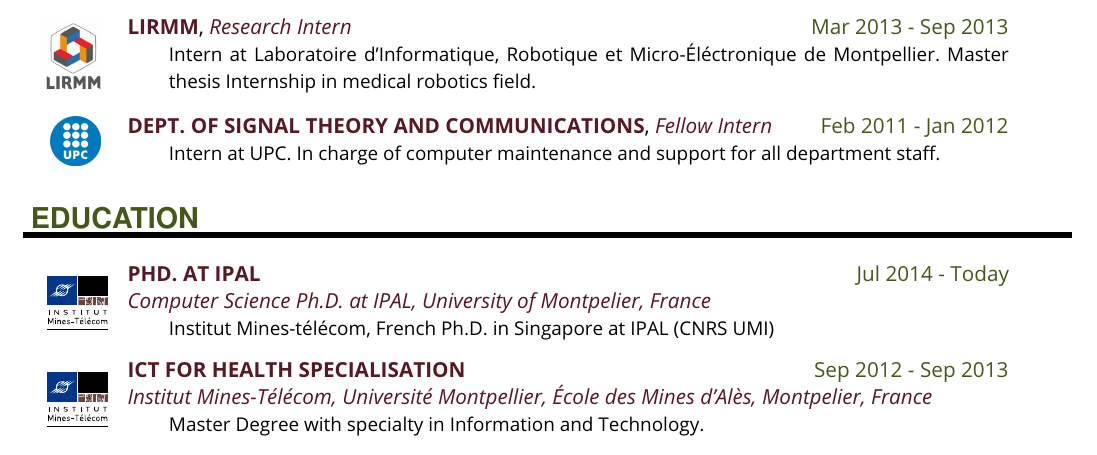
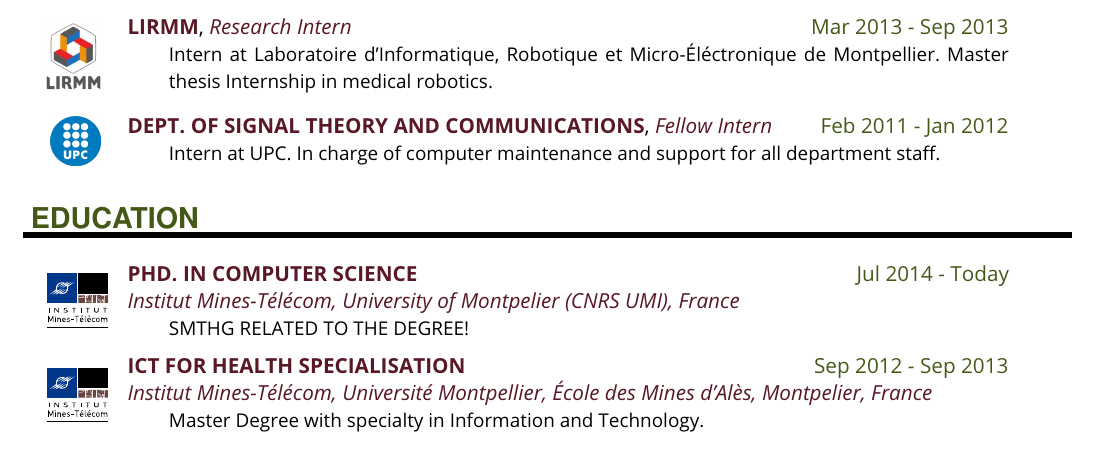
Before and after one commit to JoaquimBellmunt/CV_Latex, a LaTeX document (main.tex): part of page 1 of 2, cut so that both start at the same text. Compiled offline with pdfLaTeX.

Commit message:
Update on Overleaf.

```diff
--- a/main.tex
+++ b/main.tex
@@ -57,7 +57,7 @@
 
 \sepspace
 
-\workEntry{LIRMM}{Mar 2013 - Sep 2013}{Research Intern}{Intern at Laboratoire d'Informatique, Robotique et Micro-Éléctronique de Montpellier. Master thesis Internship in medical robotics field.} {IMG/lirmm}
+\workEntry{LIRMM}{Mar 2013 - Sep 2013}{Research Intern}{Intern at Laboratoire d'Informatique, Robotique et Micro-Éléctronique de Montpellier. Master thesis Internship in medical robotics.} {IMG/lirmm}
 
 \sepspace
 
@@ -73,7 +73,8 @@
 \noindent
 
 
-\EducationEntry{Phd. at IPAL}{Jul 2014 - Today}{Computer Science Ph.D. at IPAL, University of Montpelier, France}{Institut Mines-télécom, French Ph.D. in Singapore at IPAL (CNRS UMI)} {IMG/imt}
+\EducationEntry{PhD. in Computer Science}%at IPAL
+{Jul 2014 - Today}{Institut Mines-Télécom, University of Montpelier (CNRS UMI), France}{SMTHG RELATED TO THE DEGREE!} {IMG/imt}%{Institut Mines-télécom, French Ph.D. in Singapore at IPAL (CNRS UMI)} {IMG/imt}
 
 \sepspace
 
```
Also changed, not shown: main.tex (6 more changed lines).
